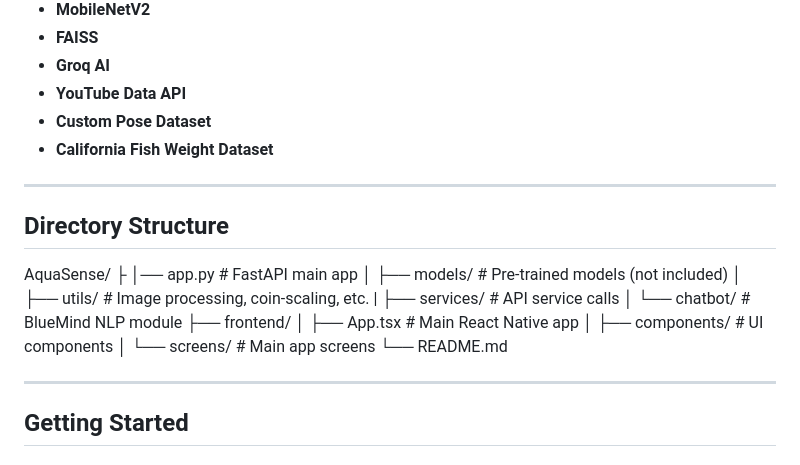
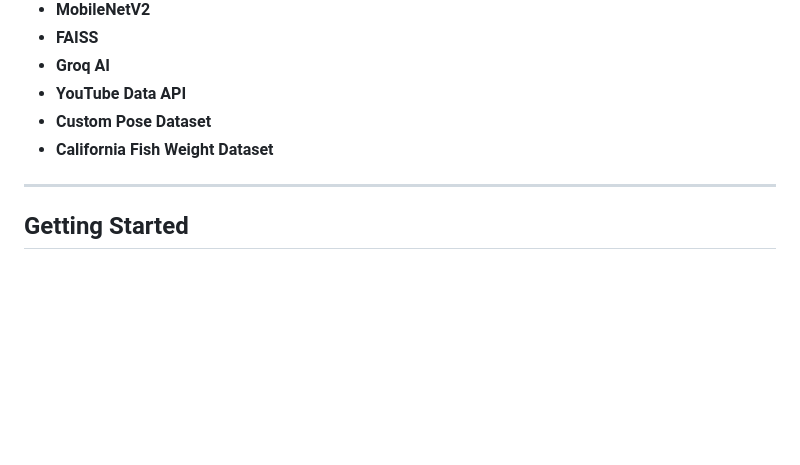
Before and after one commit to Lehnin2/blueMind, a Markdown page: README.md, the part around the change. GitHub-like rendering; blank space fills up the shorter version.

```diff
--- a/README.md
+++ b/README.md
@@ -67,24 +67,6 @@ Built using a client-server architecture, AquaSense integrates computer vision,
 - **Custom Pose Dataset**
 - **California Fish Weight Dataset**
 
----
-
-## Directory Structure
-
-AquaSense/
-├
-│── app.py # FastAPI main app
-│ ├── models/ # Pre-trained models (not included)
-│ ├── utils/ # Image processing, coin-scaling, etc.
-| ├── services/  # API service calls
-│ └── chatbot/ # BlueMind NLP module
-├── frontend/
-│ ├── App.tsx # Main React Native app
-│ ├── components/ # UI components
-│ └── screens/ # Main app screens
-└── README.md
-
-
 
 ---
 
```
